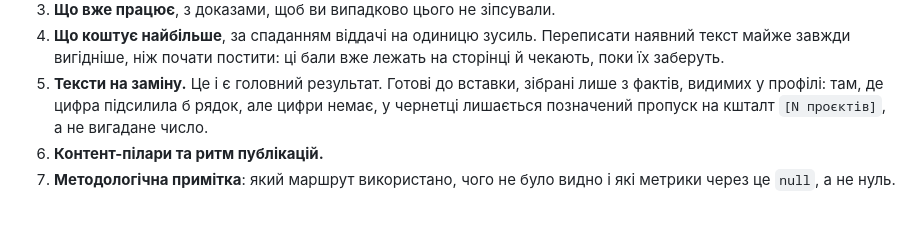
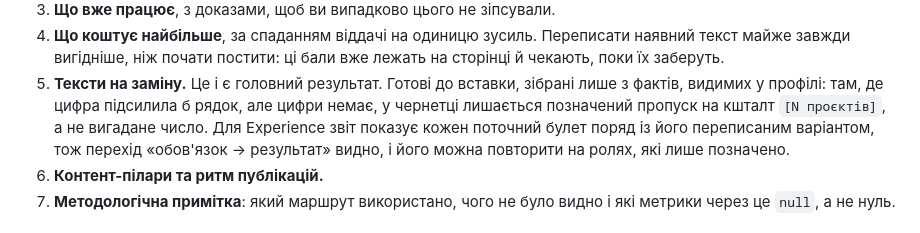
Before and after one commit to eugene-jet/linkedin-profile-scan, a Markdown page: README.ua.md, the part around the change. Drawn GitHub-style.

Commit message:
Note that the report pairs before and after for Experience
The rewrite item in "What the report contains" described the drafts as
ready-to-paste replacements, but did not mention that Experience now shows each
current bullet beside its rewrite. That pairing is the part that teaches the
duty-to-outcome shape, so it is worth naming where the report's contents are
listed. Mirrored in both READMEs.

Co-Authored-By: Claude Opus 4.8 <noreply@anthropic.com>

```diff
--- a/README.ua.md
+++ b/README.ua.md
@@ -29,7 +29,10 @@
    чекають, поки їх заберуть.
 5. **Тексти на заміну.** Це і є головний результат. Готові до вставки, зібрані лише з
    фактів, видимих у профілі: там, де цифра підсилила б рядок, але цифри немає, у чернетці
-   лишається позначений пропуск на кшталт `[N проєктів]`, а не вигадане число.
+   лишається позначений пропуск на кшталт `[N проєктів]`, а не вигадане число. Для
+   Experience звіт показує кожен поточний булет поряд із його переписаним варіантом, тож
+   перехід «обов'язок → результат» видно, і його можна повторити на ролях, які лише
+   позначено.
 6. **Контент-пілари та ритм публікацій.**
 7. **Методологічна примітка**: який маршрут використано, чого не було видно і які метрики
    через це `null`, а не нуль.
```
Also changed, not shown: README.md (+2 -0 lines).
